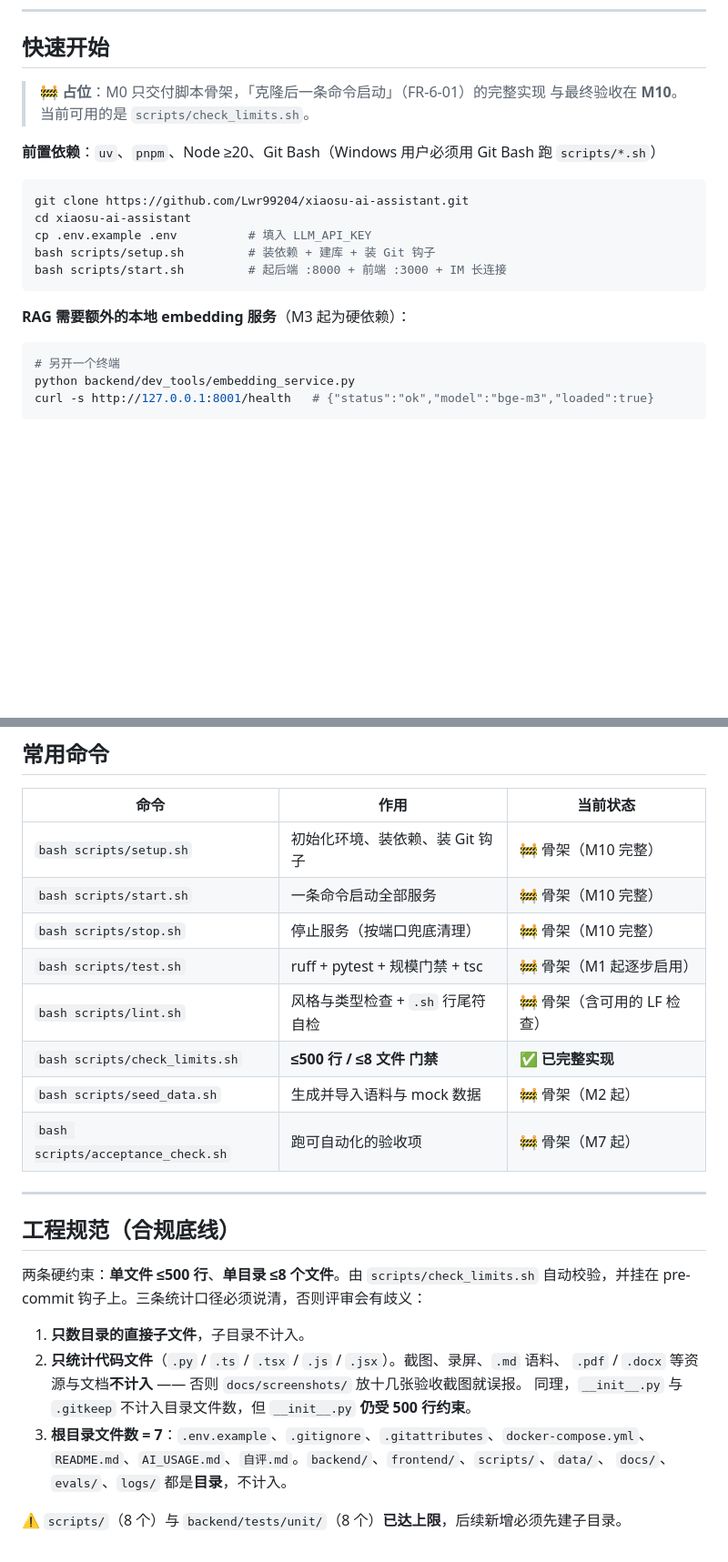
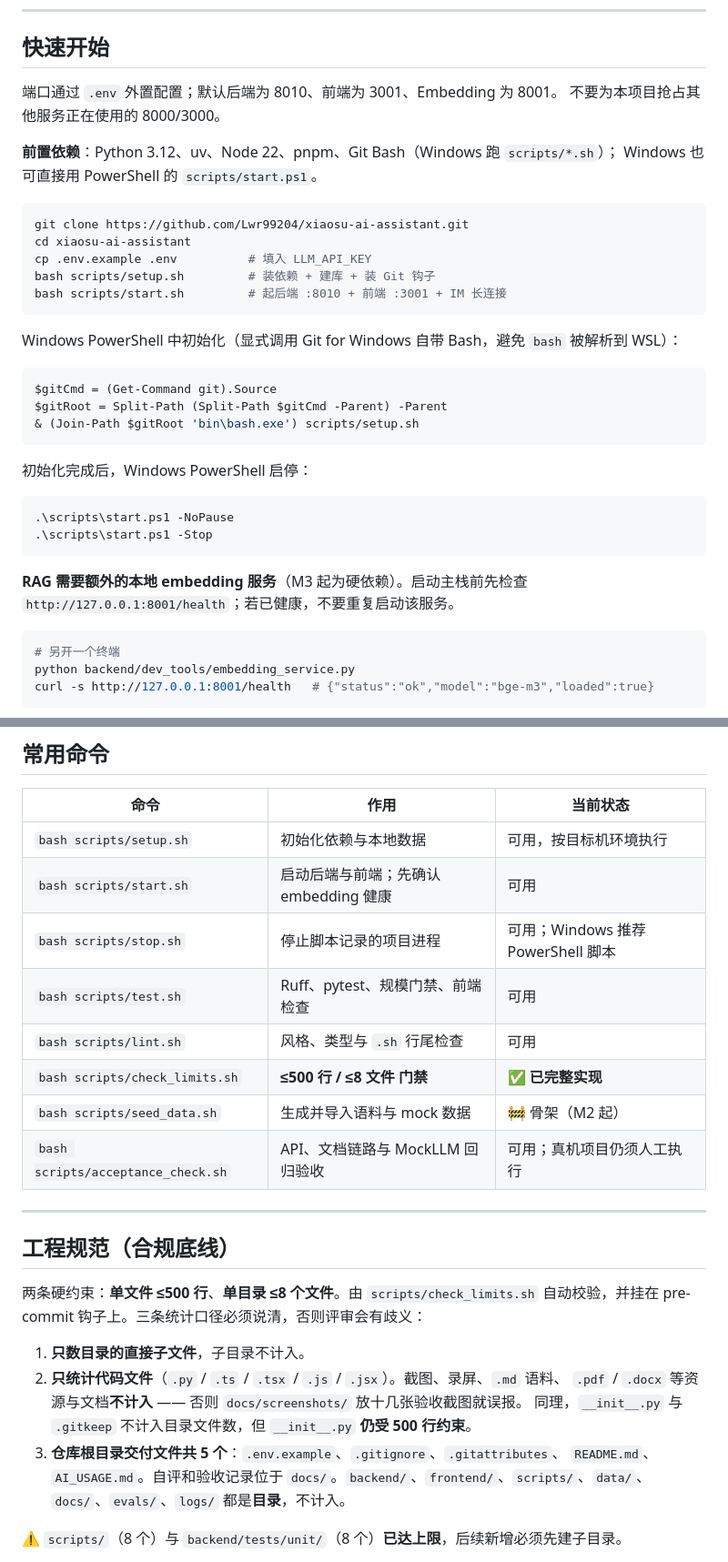
Before and after one commit to Lwr99204/xiaosu-ai-assistant, a Markdown page: README.md, 2 parts joined by grey strips. Shown at 91% size. GitHub-like rendering; blank space fills up the shorter version.

````diff
--- a/README.md
+++ b/README.md
@@ -79,20 +101,37 @@ xiaosu-ai-assistant/
 
 ## 快速开始
 
-> 🚧 **占位**：M0 只交付脚本骨架，「克隆后一条命令启动」（FR-6-01）的完整实现
-> 与最终验收在 **M10**。当前可用的是 `scripts/check_limits.sh`。
+端口通过 `.env` 外置配置；默认后端为 8010、前端为 3001、Embedding 为 8001。
+不要为本项目抢占其他服务正在使用的 8000/3000。
 
-**前置依赖**：`uv`、`pnpm`、Node ≥20、Git Bash（Windows 用户必须用 Git Bash 跑 `scripts/*.sh`）
+**前置依赖**：Python 3.12、uv、Node 22、pnpm、Git Bash（Windows 跑 `scripts/*.sh`）；
+Windows 也可直接用 PowerShell 的 `scripts/start.ps1`。
 
 ```bash
 git clone https://github.com/Lwr99204/xiaosu-ai-assistant.git
 cd xiaosu-ai-assistant
 cp .env.example .env          # 填入 LLM_API_KEY
 bash scripts/setup.sh         # 装依赖 + 建库 + 装 Git 钩子
-bash scripts/start.sh         # 起后端 :8000 + 前端 :3000 + IM 长连接
+bash scripts/start.sh         # 起后端 :8010 + 前端 :3001 + IM 长连接
 ```
 
-**RAG 需要额外的本地 embedding 服务**（M3 起为硬依赖）：
+Windows PowerShell 中初始化（显式调用 Git for Windows 自带 Bash，避免 `bash` 被解析到 WSL）：
+
+```powershell
+$gitCmd = (Get-Command git).Source
+$gitRoot = Split-Path (Split-Path $gitCmd -Parent) -Parent
+& (Join-Path $gitRoot 'bin\bash.exe') scripts/setup.sh
+```
+
+初始化完成后，Windows PowerShell 启停：
+
+```powershell
+.\scripts\start.ps1 -NoPause
+.\scripts\start.ps1 -Stop
+```
+
+**RAG 需要额外的本地 embedding 服务**（M3 起为硬依赖）。启动主栈前先检查
+`http://127.0.0.1:8001/health`；若已健康，不要重复启动该服务。
 
 ```bash
 # 另开一个终端
@@ -112,14 +151,14 @@ curl -s http://127.0.0.1:8001/health   # {"status":"ok","model":"bge-m3","loaded
 
 | 命令 | 作用 | 当前状态 |
 |---|---|---|
-| `bash scripts/setup.sh` | 初始化环境、装依赖、装 Git 钩子 | 🚧 骨架（M10 完整） |
-| `bash scripts/start.sh` | 一条命令启动全部服务 | 🚧 骨架（M10 完整） |
-| `bash scripts/stop.sh` | 停止服务（按端口兜底清理） | 🚧 骨架（M10 完整） |
-| `bash scripts/test.sh` | ruff + pytest + 规模门禁 + tsc | 🚧 骨架（M1 起逐步启用） |
-| `bash scripts/lint.sh` | 风格与类型检查 + `.sh` 行尾符自检 | 🚧 骨架（含可用的 LF 检查） |
+| `bash scripts/setup.sh` | 初始化依赖与本地数据 | 可用，按目标机环境执行 |
+| `bash scripts/start.sh` | 启动后端与前端；先确认 embedding 健康 | 可用 |
+| `bash scripts/stop.sh` | 停止脚本记录的项目进程 | 可用；Windows 推荐 PowerShell 脚本 |
+| `bash scripts/test.sh` | Ruff、pytest、规模门禁、前端检查 | 可用 |
+| `bash scripts/lint.sh` | 风格、类型与 `.sh` 行尾检查 | 可用 |
 | `bash scripts/check_limits.sh` | **≤500 行 / ≤8 文件 门禁** | ✅ **已完整实现** |
 | `bash scripts/seed_data.sh` | 生成并导入语料与 mock 数据 | 🚧 骨架（M2 起） |
-| `bash scripts/acceptance_check.sh` | 跑可自动化的验收项 | 🚧 骨架（M7 起） |
+| `bash scripts/acceptance_check.sh` | API、文档链路与 MockLLM 回归验收 | 可用；真机项目仍须人工执行 |
 
 ---
 
@@ -132,8 +171,8 @@ curl -s http://127.0.0.1:8001/health   # {"status":"ok","model":"bge-m3","loaded
 2. **只统计代码文件**（`.py` / `.ts` / `.tsx` / `.js` / `.jsx`）。截图、录屏、`.md` 语料、
    `.pdf` / `.docx` 等资源与文档**不计入** —— 否则 `docs/screenshots/` 放十几张验收截图就误报。
    同理，`__init__.py` 与 `.gitkeep` 不计入目录文件数，但 `__init__.py` **仍受 500 行约束**。
-3. **根目录文件数 = 7**：`.env.example`、`.gitignore`、`.gitattributes`、`docker-compose.yml`、
-   `README.md`、`AI_USAGE.md`、`自评.md`。`backend/`、`frontend/`、`scripts/`、`data/`、
+3. **仓库根目录交付文件共 5 个**：`.env.example`、`.gitignore`、`.gitattributes`、
+   `README.md`、`AI_USAGE.md`。自评和验收记录位于 `docs/`。`backend/`、`frontend/`、`scripts/`、`data/`、
    `docs/`、`evals/`、`logs/` 都是**目录**，不计入。
 
 ⚠️ `scripts/`（8 个）与 `backend/tests/unit/`（8 个）**已达上限**，后续新增必须先建子目录。
````
Also changed, not shown: other parts of README.md (+49 -18 lines), AI_USAGE.md (added, +66 -0 lines), docs/screenshots/README.md (added, +11 -0 lines), docs/自评.md (added, +21 -0 lines), docs/验收记录.md (added, +84 -0 lines), docs/screenshots/01-documents.png (added), docs/screenshots/02-logs.png (added), docs/screenshots/03-settings.png (added).
